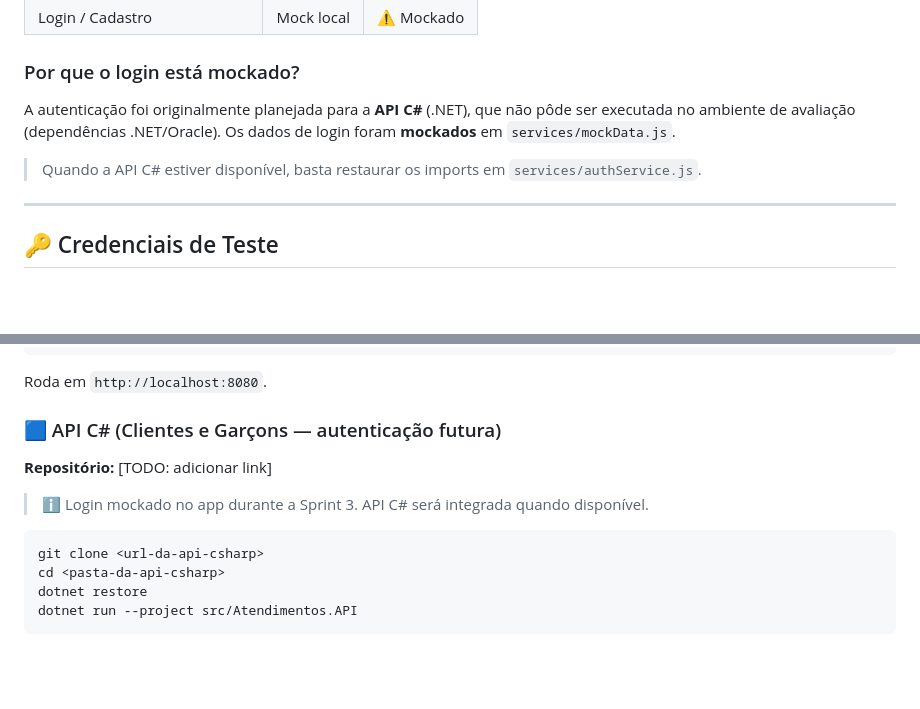
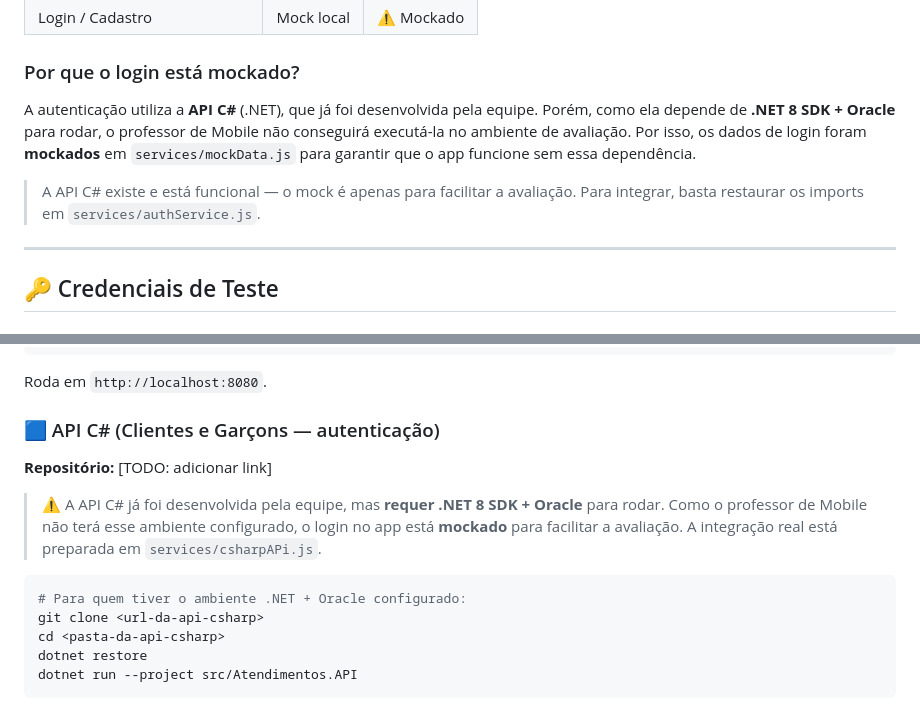
Before and after one commit to annabonfim/pedix-app, a Markdown page: README.md, 2 parts joined by grey strips. GitHub-like rendering; blank space fills up the shorter version.

Commit message:
docs: esclarecer motivo do login mockado no README
A API C# existe mas o professor de Mobile não consegue rodá-la
(requer .NET 8 SDK + Oracle), por isso o login está mockado.

````diff
--- a/README.md
+++ b/README.md
@@ -97,9 +97,9 @@ O app se comunica com a **API Java** (Spring Boot, porta 8080) para todas as fun
 
 ### Por que o login está mockado?
 
-A autenticação foi originalmente planejada para a **API C#** (.NET), que não pôde ser executada no ambiente de avaliação (dependências .NET/Oracle). Os dados de login foram **mockados** em `services/mockData.js`.
+A autenticação utiliza a **API C#** (.NET), que já foi desenvolvida pela equipe. Porém, como ela depende de **.NET 8 SDK + Oracle** para rodar, o professor de Mobile não conseguirá executá-la no ambiente de avaliação. Por isso, os dados de login foram **mockados** em `services/mockData.js` para garantir que o app funcione sem essa dependência.
 
-> Quando a API C# estiver disponível, basta restaurar os imports em `services/authService.js`.
+> A API C# existe e está funcional — o mock é apenas para facilitar a avaliação. Para integrar, basta restaurar os imports em `services/authService.js`.
 
 ---
 
@@ -184,13 +184,14 @@ cd <pasta-da-api-java>
 ```
 Roda em `http://localhost:8080`.
 
-### 🟦 API C# (Clientes e Garçons — autenticação futura)
+### 🟦 API C# (Clientes e Garçons — autenticação)
 
 **Repositório:** [TODO: adicionar link]
 
-> ℹ️ Login mockado no app durante a Sprint 3. API C# será integrada quando disponível.
+> ⚠️ A API C# já foi desenvolvida pela equipe, mas **requer .NET 8 SDK + Oracle** para rodar. Como o professor de Mobile não terá esse ambiente configurado, o login no app está **mockado** para facilitar a avaliação. A integração real está preparada em `services/csharpAPi.js`.
 
 ```bash
+# Para quem tiver o ambiente .NET + Oracle configurado:
 git clone <url-da-api-csharp>
 cd <pasta-da-api-csharp>
 dotnet restore
````
